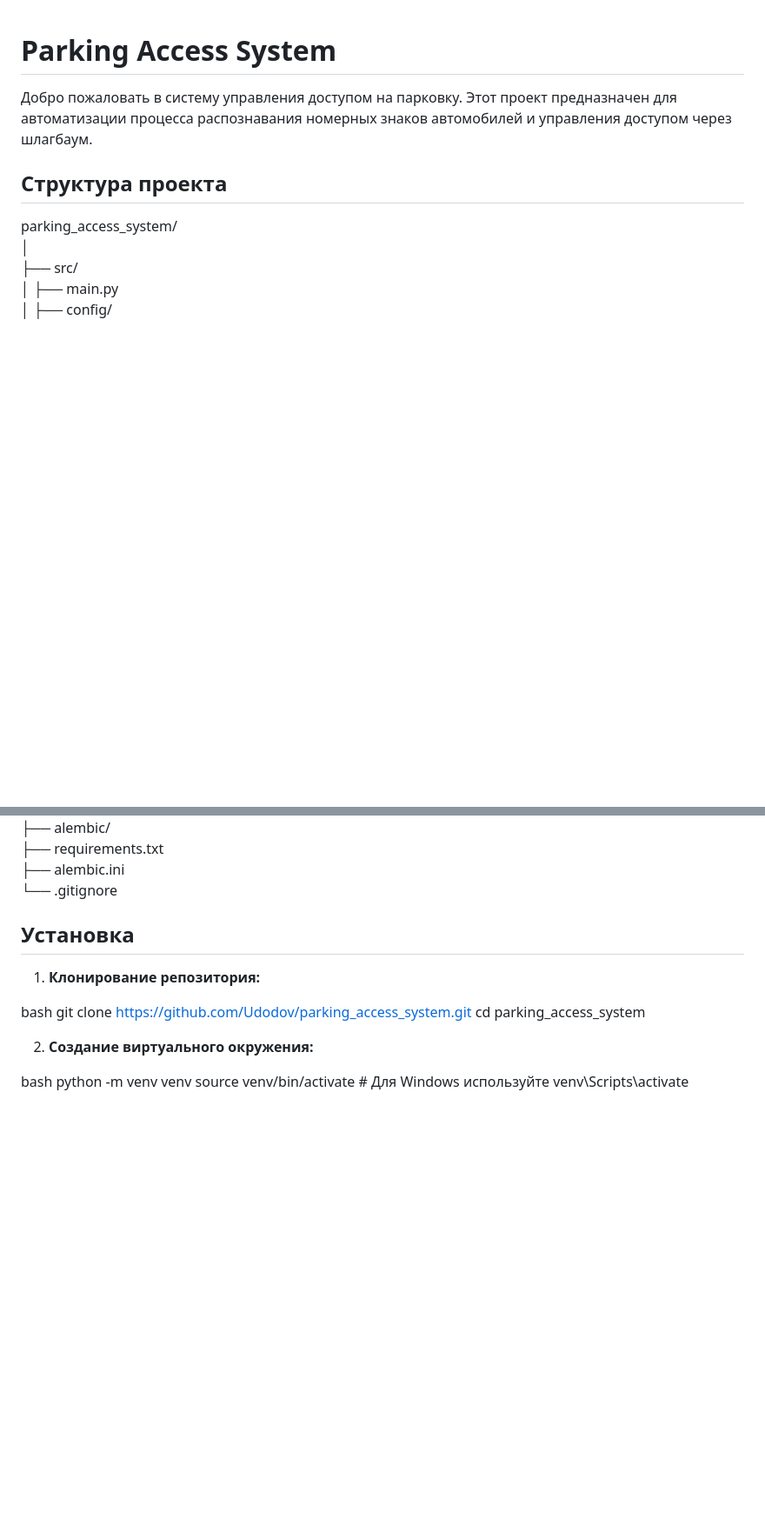
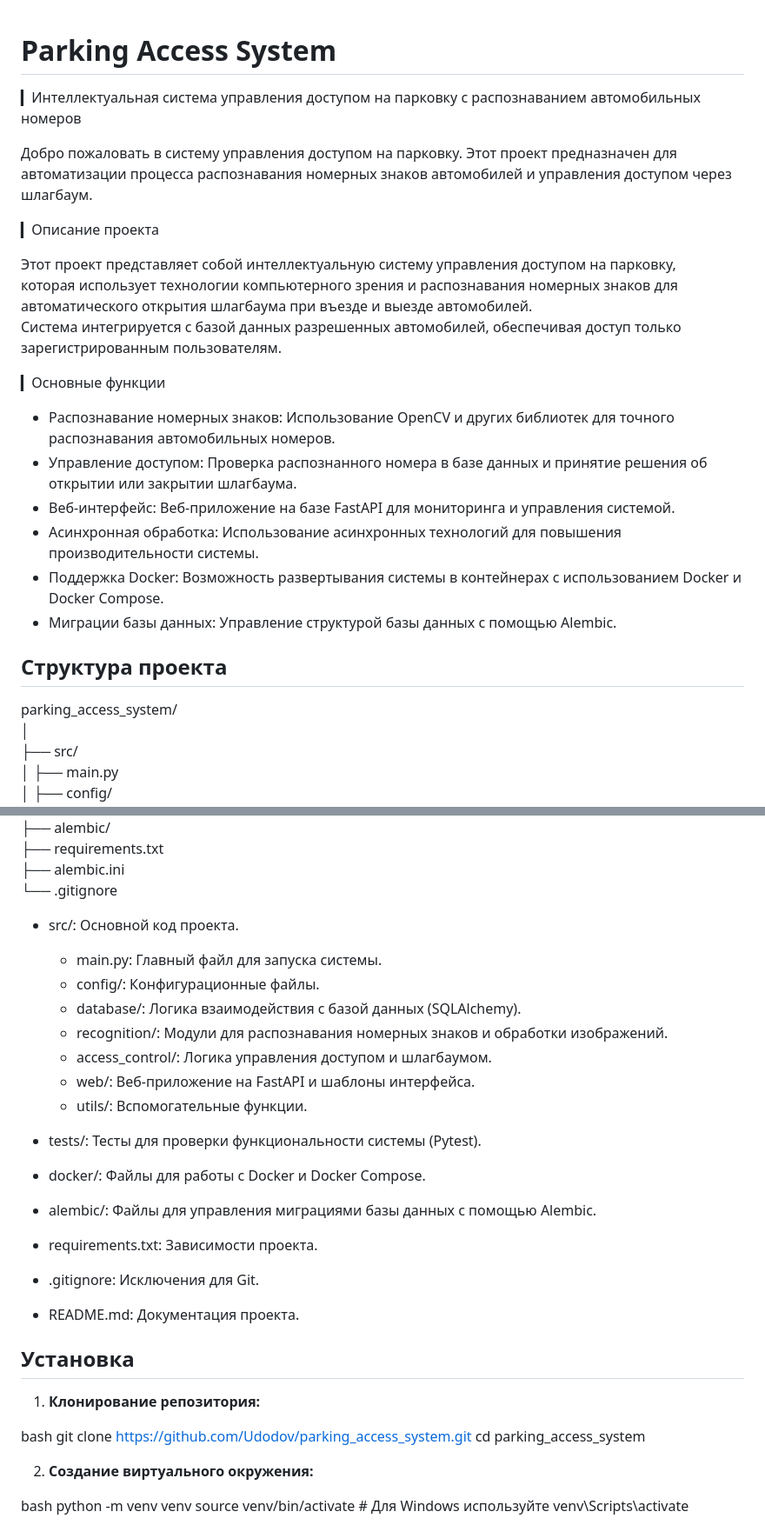
Before and after one commit to Udodov/parking_access_system, a Markdown page: README.md, 2 parts joined by grey strips. Shown at 87% size. Drawn GitHub-style; blank space fills up the shorter version.

```diff
--- a/README.md
+++ b/README.md
@@ -1,6 +1,22 @@
 # Parking Access System
+▎Интеллектуальная система управления доступом на парковку с распознаванием автомобильных номеров
 
 Добро пожаловать в систему управления доступом на парковку. Этот проект предназначен для автоматизации процесса распознавания номерных знаков автомобилей и управления доступом через шлагбаум.
+
+▎Описание проекта
+
+Этот проект представляет собой интеллектуальную систему управления доступом на парковку, <br>
+которая использует технологии компьютерного зрения и распознавания номерных знаков для автоматического открытия шлагбаума при въезде и выезде автомобилей.<br>
+Система интегрируется с базой данных разрешенных автомобилей, обеспечивая доступ только зарегистрированным пользователям.
+
+▎Основные функции
+
+- Распознавание номерных знаков: Использование OpenCV и других библиотек для точного распознавания автомобильных номеров.
+- Управление доступом: Проверка распознанного номера в базе данных и принятие решения об открытии или закрытии шлагбаума.
+- Веб-интерфейс: Веб-приложение на базе FastAPI для мониторинга и управления системой.
+- Асинхронная обработка: Использование асинхронных технологий для повышения производительности системы.
+- Поддержка Docker: Возможность развертывания системы в контейнерах с использованием Docker и Docker Compose.
+- Миграции базы данных: Управление структурой базы данных с помощью Alembic.
 
 ## Структура проекта
 
@@ -20,6 +36,27 @@ parking_access_system/<br>
 ├── requirements.txt<br>
 ├── alembic.ini<br>
 └── .gitignore<br>
+
+- src/: Основной код проекта.
+  - main.py: Главный файл для запуска системы.
+  - config/: Конфигурационные файлы.
+  - database/: Логика взаимодействия с базой данных (SQLAlchemy).
+  - recognition/: Модули для распознавания номерных знаков и обработки изображений.
+  - access_control/: Логика управления доступом и шлагбаумом.
+  - web/: Веб-приложение на FastAPI и шаблоны интерфейса.
+  - utils/: Вспомогательные функции.
+
+- tests/: Тесты для проверки функциональности системы (Pytest).
+
+- docker/: Файлы для работы с Docker и Docker Compose.
+
+- alembic/: Файлы для управления миграциями базы данных с помощью Alembic.
+
+- requirements.txt: Зависимости проекта.
+
+- .gitignore: Исключения для Git.
+
+- README.md: Документация проекта.
 
 ## Установка
 
```
Also changed, not shown: other parts of README.md (+2 -0 lines).
